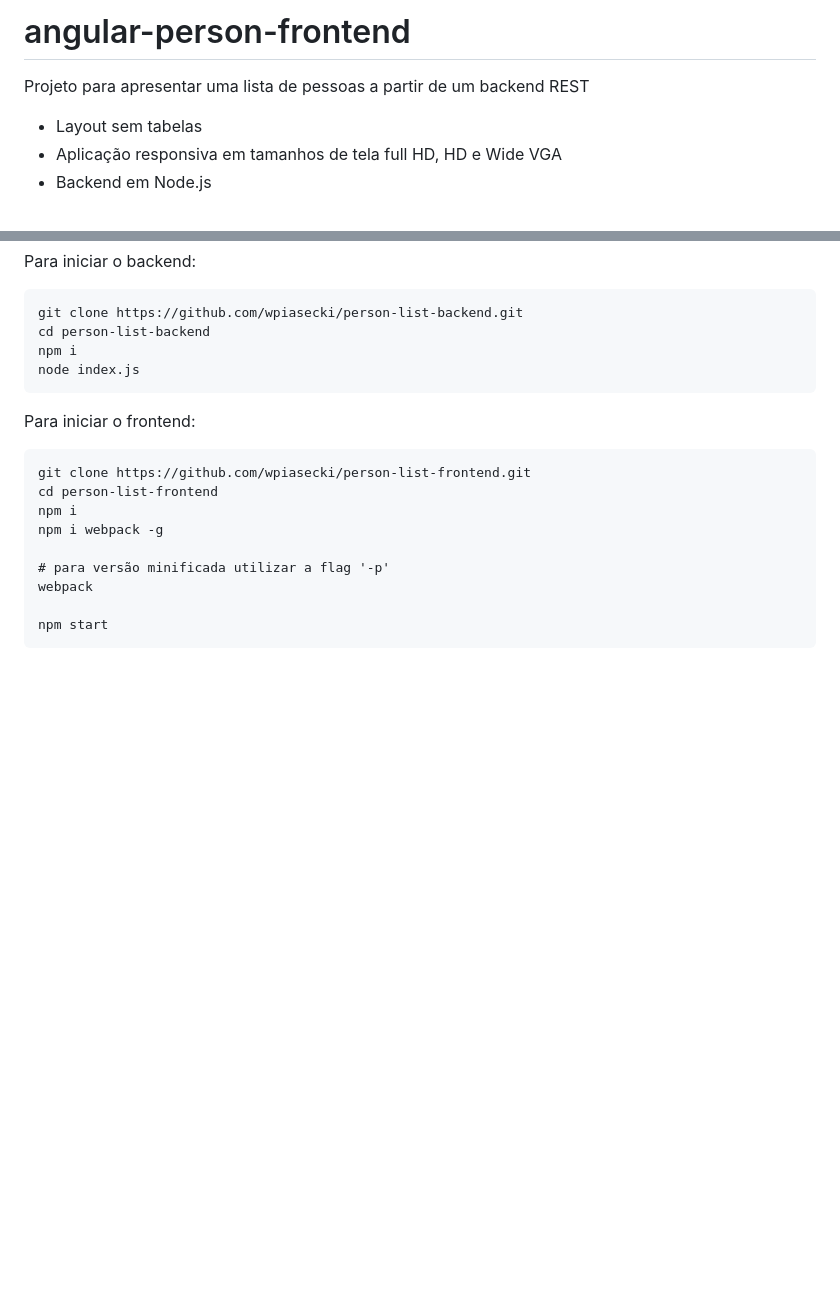
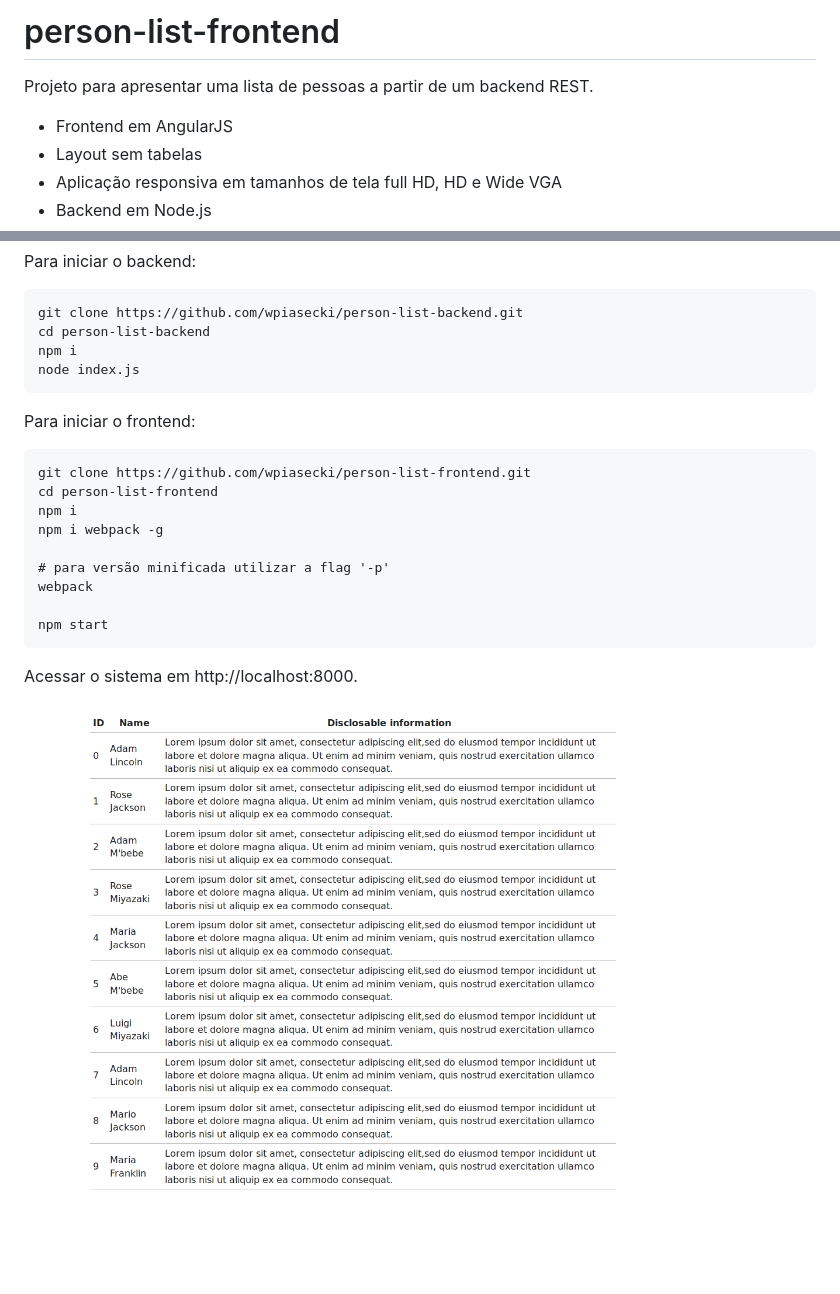
Before and after one commit to wpiasecki/person-list-frontend, a Markdown page: README.md, 2 parts joined by grey strips. GitHub-like rendering; pictures changed too: prints/1list.png (added); blank space fills up the shorter version.

Commit message:
Adicionado link e print nas instruções.

````diff
--- a/README.md
+++ b/README.md
@@ -1,7 +1,8 @@
-# angular-person-frontend
+# person-list-frontend
 
-Projeto para apresentar uma lista de pessoas a partir de um backend REST
+Projeto para apresentar uma lista de pessoas a partir de um backend REST.
 
+* Frontend em AngularJS
 * Layout sem tabelas
 * Aplicação responsiva em tamanhos de tela full HD, HD e Wide VGA
 * Backend em Node.js
@@ -32,3 +33,7 @@ webpack
 
 npm start
 ```
+
+Acessar o sistema em http://localhost:8000.
+
+![list](https://raw.githubusercontent.com/wpiasecki/person-list-frontend/master/prints/1list.png)
````
